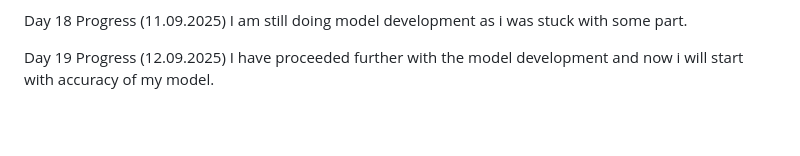
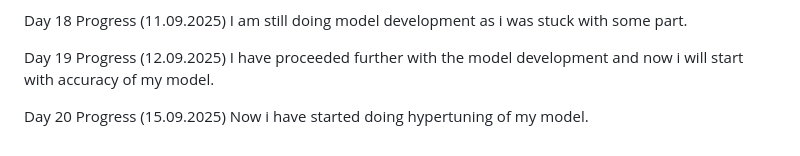
Before and after one commit to mentor-pranaya/-Dynamic-Player-Transfer-Value-Prediction-using-AI-and-Multi-source-Data-, a Markdown page: Progress.md, the part around the change. Drawn GitHub-style; blank space fills up the shorter version.

```diff
--- a/Progress.md
+++ b/Progress.md
@@ -115,3 +115,7 @@ I am still doing model development as i was stuck with some part.
 
 Day 19 Progress (12.09.2025)
 I have proceeded further with the model development and now i will start with accuracy of my model.
+
+
+Day 20 Progress (15.09.2025)
+Now i have started doing hypertuning of my model.
```
